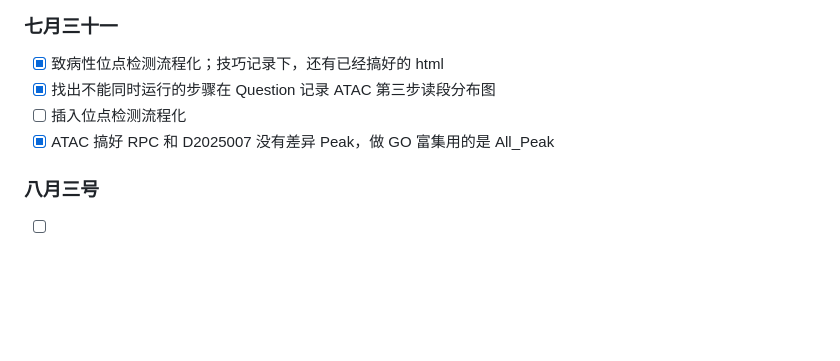
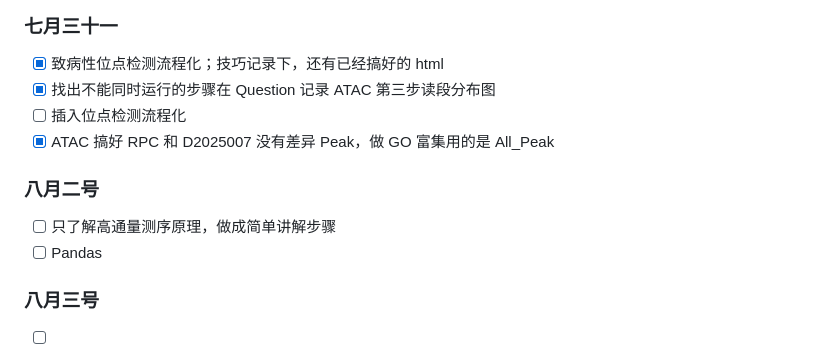
Before and after one commit to Three-Pioneers/Bioinformatics, a Markdown page: 2026.md, the part around the change. Rendered like a GitHub page; blank space fills up the shorter version.

```diff
--- a/2026.md
+++ b/2026.md
@@ -605,6 +605,11 @@ Rscript /data3/Data_all/script/RIP-seq/bin/GO_KEGG_Enrichment.R peak_gene.id /Da
 - [x] ATAC 搞好
   RPC 和 D2025007 没有差异 Peak，做 GO 富集用的是 All_Peak
 
+### 八月二号
+
+- [ ] 只了解高通量测序原理，做成简单讲解步骤
+- [ ] Pandas
+
 ### 八月三号
 
 - [ ] 朱亚莎 ATAC 为啥 D2025007 第四步 PeakAnno 会没有图
```
Also changed, not shown: Bioinformatics.md (+13 -4 lines).
